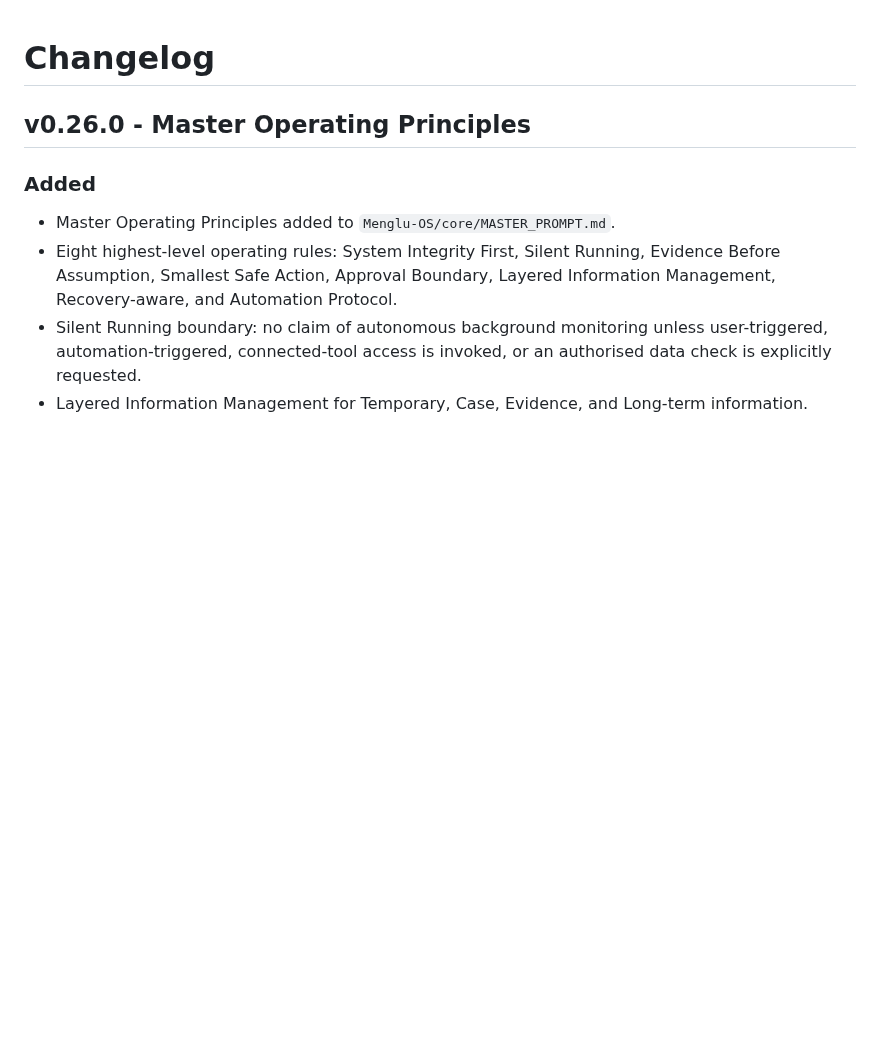
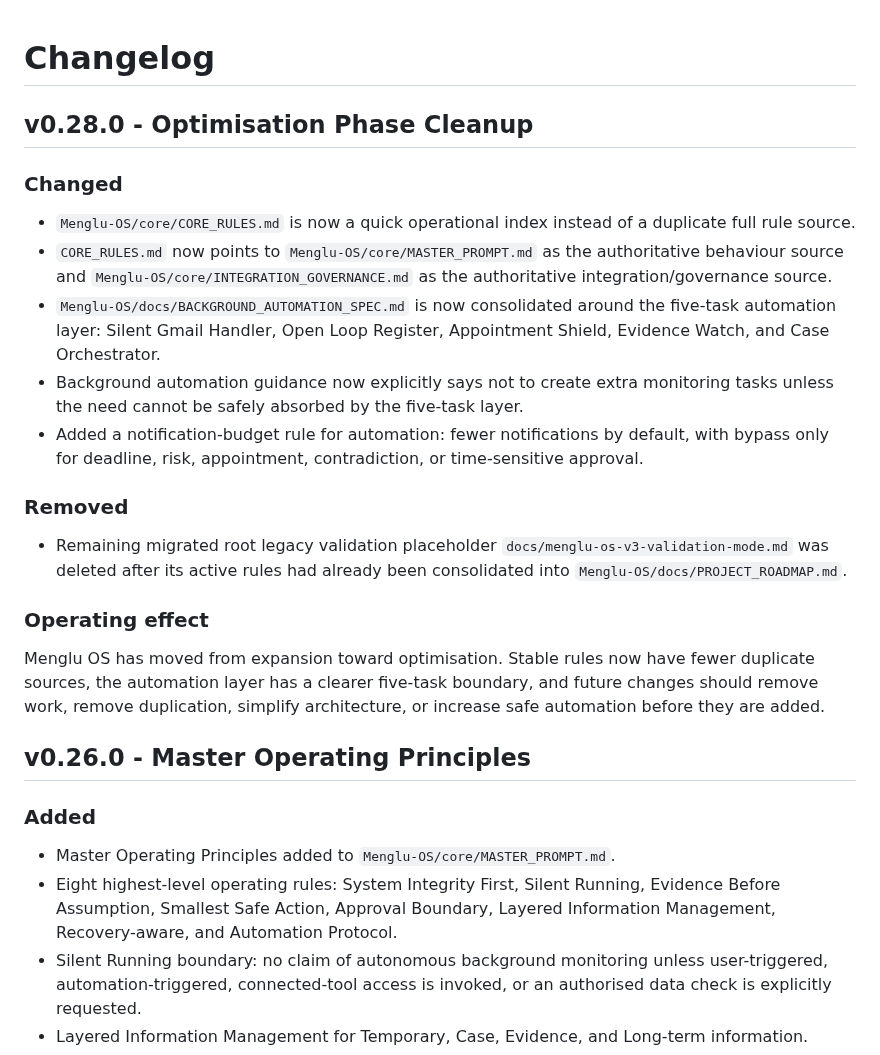
Before and after one commit to mengluliu90-dot/mellow-navigator, a Markdown page: Menglu-OS/CHANGELOG.md, the part around the change. Rendered like a GitHub page; blank space fills up the shorter version.

Commit message:
Record optimisation phase cleanup

```diff
--- a/Menglu-OS/CHANGELOG.md
+++ b/Menglu-OS/CHANGELOG.md
@@ -1,4 +1,22 @@
 # Changelog
+
+## v0.28.0 - Optimisation Phase Cleanup
+
+### Changed
+
+- `Menglu-OS/core/CORE_RULES.md` is now a quick operational index instead of a duplicate full rule source.
+- `CORE_RULES.md` now points to `Menglu-OS/core/MASTER_PROMPT.md` as the authoritative behaviour source and `Menglu-OS/core/INTEGRATION_GOVERNANCE.md` as the authoritative integration/governance source.
+- `Menglu-OS/docs/BACKGROUND_AUTOMATION_SPEC.md` is now consolidated around the five-task automation layer: Silent Gmail Handler, Open Loop Register, Appointment Shield, Evidence Watch, and Case Orchestrator.
+- Background automation guidance now explicitly says not to create extra monitoring tasks unless the need cannot be safely absorbed by the five-task layer.
+- Added a notification-budget rule for automation: fewer notifications by default, with bypass only for deadline, risk, appointment, contradiction, or time-sensitive approval.
+
+### Removed
+
+- Remaining migrated root legacy validation placeholder `docs/menglu-os-v3-validation-mode.md` was deleted after its active rules had already been consolidated into `Menglu-OS/docs/PROJECT_ROADMAP.md`.
+
+### Operating effect
+
+Menglu OS has moved from expansion toward optimisation. Stable rules now have fewer duplicate sources, the automation layer has a clearer five-task boundary, and future changes should remove work, remove duplication, simplify architecture, or increase safe automation before they are added.
 
 ## v0.26.0 - Master Operating Principles
 
```
